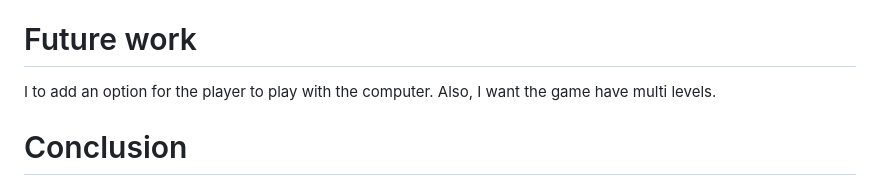
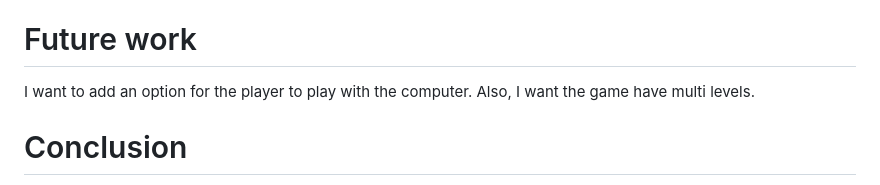
Before and after one commit to AAQ14/game-4-in-a-row, a Markdown page: README.md, the part around the change. Rendered like a GitHub page.

```diff
--- a/README.md
+++ b/README.md
@@ -154,7 +154,7 @@ function displayMessage() {
 As well for tie, if all the divs on the board has filled and no winner the true will be assigned to the tie variable. As it shown in the above win() function if all the if it doesn't return win equal true and the array of the board is full than tie will be equal to true and display the appropriate message.
 
 # Future work
-I to add an option for the player to play with the computer. Also, I want the game have multi levels.
+I want to add an option for the player to play with the computer. Also, I want the game have multi levels.
 
 # Conclusion
 This game have many challenges, I enjoyed solving the problems and it was so fun to create this game. As well as I learned new things in CSS dring the development.
```
